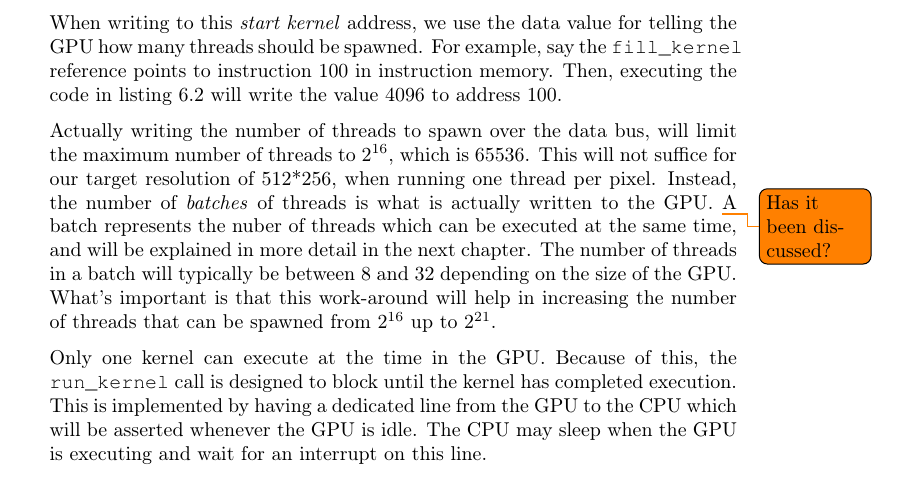
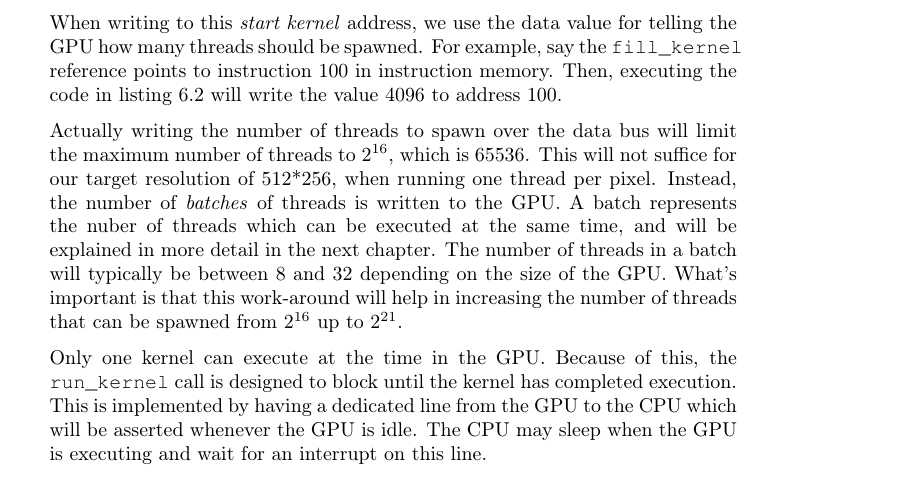
Before and after one commit to dmpro2014/report, a LaTeX thesis (report/main/report.tex, which reads report/cpu/run-kernel.tex): part of page 31 of 88, cut so that both start at the same text. Compiled offline with pdfLaTeX.

Commit message:
now it is good

```diff
--- a/report/cpu/run-kernel.tex
+++ b/report/cpu/run-kernel.tex
@@ -26,12 +26,11 @@ When writing to this \emph{start kernel} address, we use the data value for tell
 For example, say the \verb/fill_kernel/ reference points to instruction 100 in instruction memory.
 Then, executing the code in listing \ref{lst:run-kernel} will write the value 4096 to address 100.
 
-Actually writing the number of threads to spawn over the data bus,
+Actually writing the number of threads to spawn over the data bus
 will limit the maximum number of threads to 2\textsuperscript{16}, which is 65536.
 This will not suffice for our target resolution of 512*256,
 when running one thread per pixel.
-Instead, the number of \emph{batches} of threads is what is actually written to the GPU.
-\todo{Has it been discussed?}
+Instead, the number of \emph{batches} of threads is written to the GPU.
 A batch represents the nuber of threads which can be executed at the same time,
 and will be explained in more detail in the next chapter.
 The number of threads in a batch will typically be between 8 and 32 depending on the size of the GPU.
```
